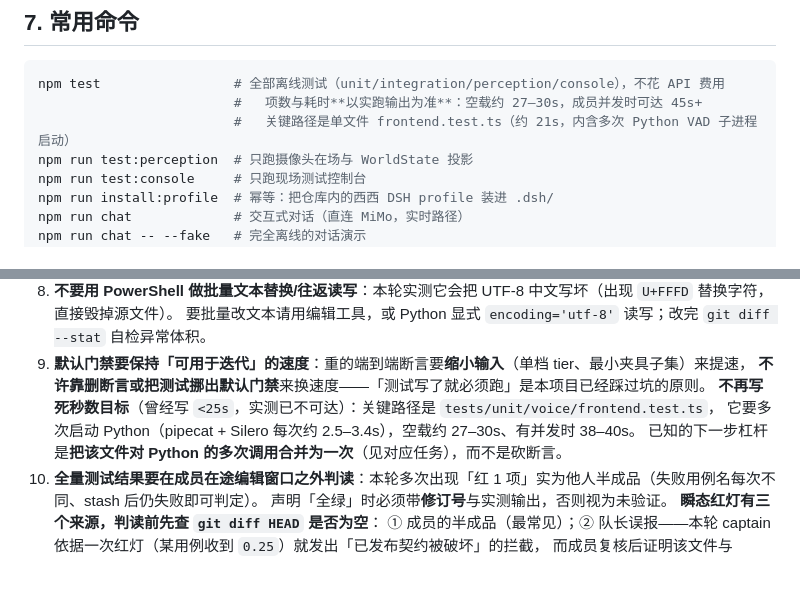
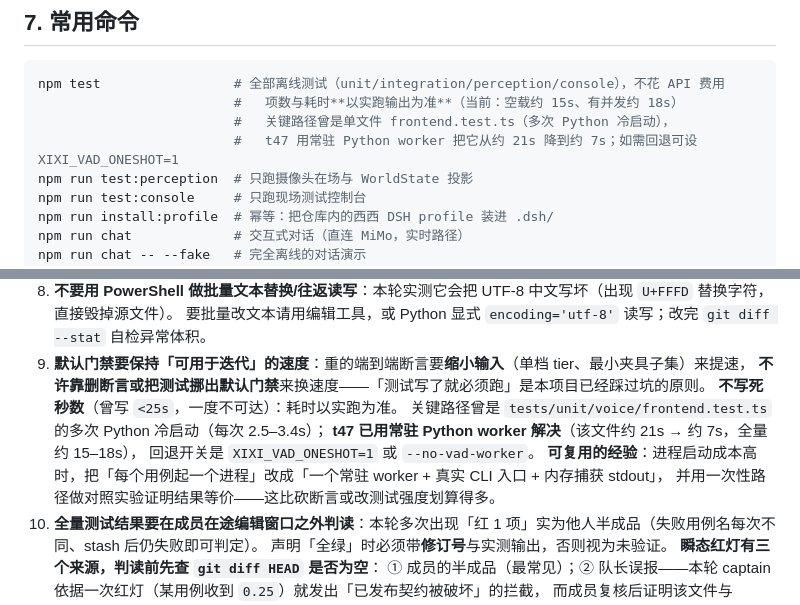
Before and after one commit to lienzzzz/xixi_ai, a Markdown page: AGENTS.md, 2 parts joined by grey strips. GitHub-like rendering; blank space fills up the shorter version.

````diff
--- a/AGENTS.md
+++ b/AGENTS.md
@@ -80,8 +80,9 @@ $env:NODE_USE_ENV_PROXY = '1'   # Node 需要显式开启才读环境变量代
 
 ```powershell
 npm test                 # 全部离线测试（unit/integration/perception/console），不花 API 费用
-                         #   项数与耗时**以实跑输出为准**：空载约 27–30s，成员并发时可达 45s+
-                         #   关键路径是单文件 frontend.test.ts（约 21s，内含多次 Python VAD 子进程启动）
+                         #   项数与耗时**以实跑输出为准**（当前：空载约 15s、有并发约 18s）
+                         #   关键路径曾是单文件 frontend.test.ts（多次 Python 冷启动），
+                         #   t47 用常驻 Python worker 把它从约 21s 降到约 7s；如需回退可设 XIXI_VAD_ONESHOT=1
 npm run test:perception  # 只跑摄像头在场与 WorldState 投影
 npm run test:console     # 只跑现场测试控制台
 npm run install:profile  # 幂等：把仓库内的西西 DSH profile 装进 .dsh/
@@ -146,9 +147,12 @@ E:\worker2\.venvs\voice-livekit\Scripts\python.exe     # livekit-agents 1.8.3（
    要批量改文本请用编辑工具，或 Python 显式 `encoding='utf-8'` 读写；改完 `git diff --stat` 自检异常体积。
 9. **默认门禁要保持「可用于迭代」的速度**：重的端到端断言要**缩小输入**（单档 tier、最小夹具子集）来提速，
    **不许靠删断言或把测试挪出默认门禁**来换速度——「测试写了就必须跑」是本项目已经踩过坑的原则。
-   **不再写死秒数目标**（曾经写 `<25s`，实测已不可达）：关键路径是 `tests/unit/voice/frontend.test.ts`，
-   它要多次启动 Python（pipecat + Silero 每次约 2.5–3.4s），空载约 27–30s、有并发时 38–40s。
-   已知的下一步杠杆是**把该文件对 Python 的多次调用合并为一次**（见对应任务），而不是砍断言。
+   **不写死秒数**（曾写 `<25s`，一度不可达）：耗时以实跑为准。
+   关键路径曾是 `tests/unit/voice/frontend.test.ts` 的多次 Python 冷启动（每次 2.5–3.4s）；
+   **t47 已用常驻 Python worker 解决**（该文件约 21s → 约 7s，全量约 15–18s），
+   回退开关是 `XIXI_VAD_ONESHOT=1` 或 `--no-vad-worker`。
+   **可复用的经验**：进程启动成本高时，把「每个用例起一个进程」改成「一个常驻 worker + 真实 CLI 入口 + 内存捕获 stdout」，
+   并用一次性路径做对照实验证明结果等价——这比砍断言或改测试强度划算得多。
 10. **全量测试结果要在成员在途编辑窗口之外判读**：本轮多次出现「红 1 项」实为他人半成品（失败用例名每次不同、stash 后仍失败即可判定）。
    声明「全绿」时必须带**修订号**与实测输出，否则视为未验证。
    **瞬态红灯有三个来源，判读前先查 `git diff HEAD` 是否为空**：
````
Also changed, not shown: docs/design/security-and-privacy.md (+5 -5 lines).
